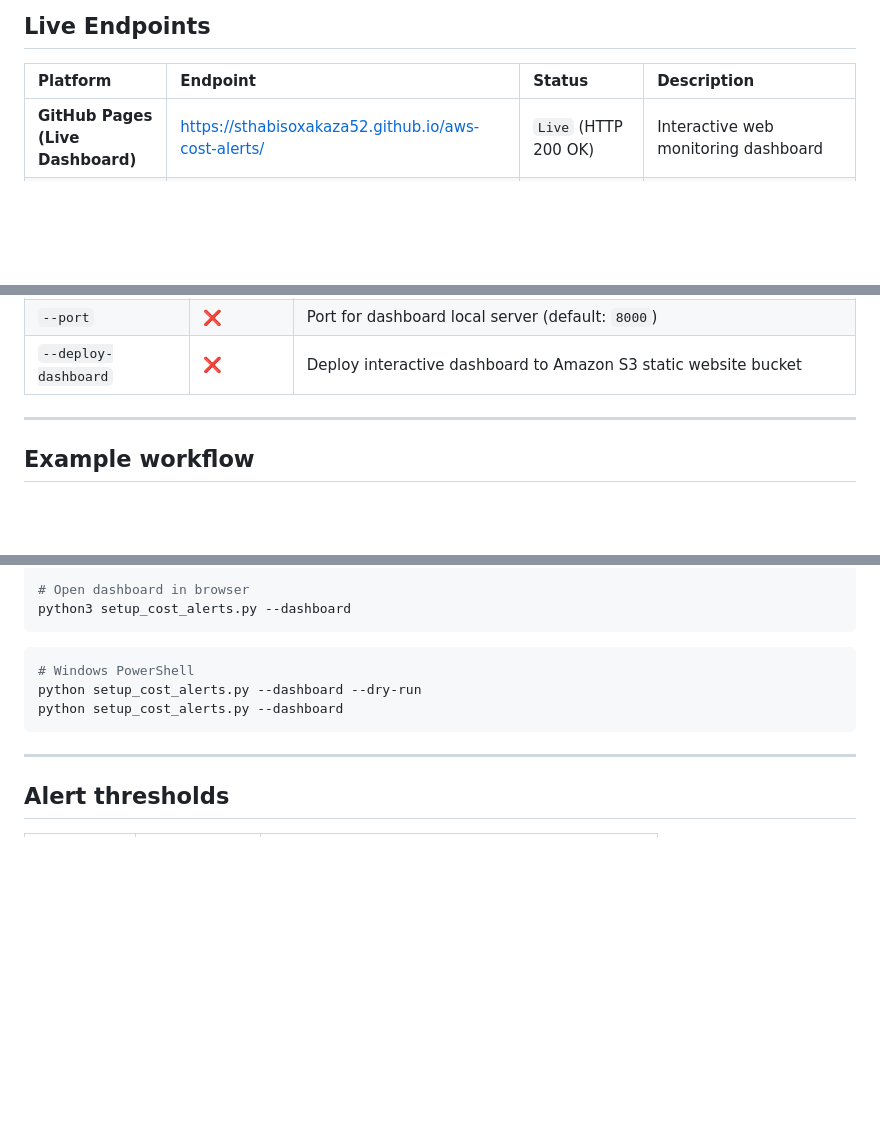
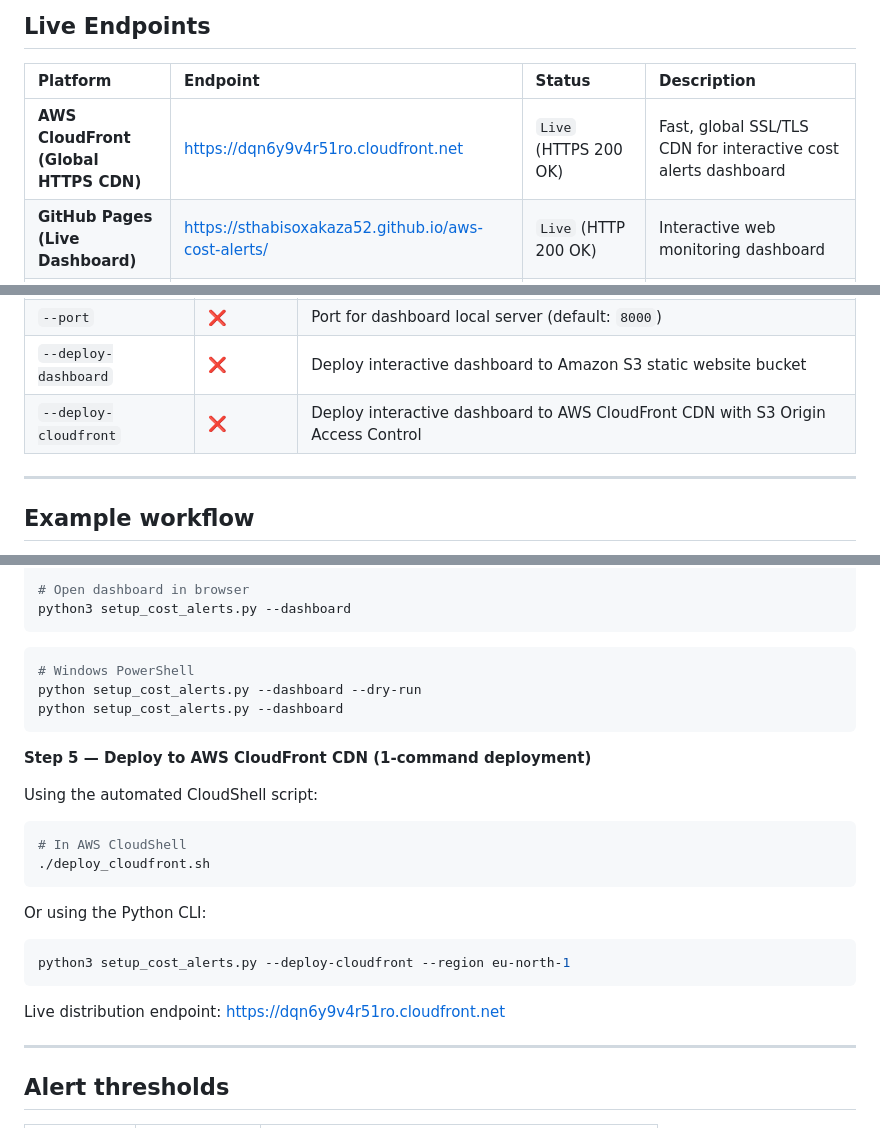
Before and after one commit to sthabisoxakaza52/aws-cost-alerts, a Markdown page: README.md, 3 parts joined by grey strips. GitHub-like rendering; blank space fills up the shorter version.

Commit message:
docs: add CloudFront live HTTPS URL and deployment instructions to README

````diff
--- a/README.md
+++ b/README.md
@@ -16,6 +17,7 @@ A Python/Boto3 automation suite that provisions AWS Budget alerts with **email (
 
 | Platform | Endpoint | Status | Description |
 | :--- | :--- | :--- | :--- |
+| **AWS CloudFront (Global HTTPS CDN)** | [https://dqn6y9v4r51ro.cloudfront.net](https://dqn6y9v4r51ro.cloudfront.net) | `Live` (HTTPS 200 OK) | Fast, global SSL/TLS CDN for interactive cost alerts dashboard |
 | **GitHub Pages (Live Dashboard)** | [https://sthabisoxakaza52.github.io/aws-cost-alerts/](https://sthabisoxakaza52.github.io/aws-cost-alerts/) | `Live` (HTTP 200 OK) | Interactive web monitoring dashboard |
 | **AWS Cloud (School Account)** | Account `902061578625` (`eu-north-1`) | `Active` (Live) | AWS Budgets (`MonthlyAWSBudget`) & SNS Topic (`aws-cost-alert-topic`) |
 | **AWS S3 Static Web Host** | `http://aws-cost-alerts-902061578625.s3-website.eu-north-1.amazonaws.com` | `Configured` (S3 Hosted) | S3 static web console for AWS Cost Alerts |
@@ -228,6 +230,7 @@ python3 setup_cost_alerts.py \
 | `--dashboard` | ❌ | Launch or preview interactive AWS Cost Alerts dashboard |
 | `--port` | ❌ | Port for dashboard local server (default: `8000`) |
 | `--deploy-dashboard` | ❌ | Deploy interactive dashboard to Amazon S3 static website bucket |
+| `--deploy-cloudfront` | ❌ | Deploy interactive dashboard to AWS CloudFront CDN with S3 Origin Access Control |
 
 ---
 
@@ -300,6 +303,21 @@ python setup_cost_alerts.py --dashboard --dry-run
 python setup_cost_alerts.py --dashboard
 ```
 
+**Step 5 — Deploy to AWS CloudFront CDN (1-command deployment)**
+
+Using the automated CloudShell script:
+```bash
+# In AWS CloudShell
+./deploy_cloudfront.sh
+```
+
+Or using the Python CLI:
+```bash
+python3 setup_cost_alerts.py --deploy-cloudfront --region eu-north-1
+```
+
+Live distribution endpoint: [https://dqn6y9v4r51ro.cloudfront.net](https://dqn6y9v4r51ro.cloudfront.net)
+
 ---
 
 ## Alert thresholds
````
Also changed, not shown: other parts of README.md (+1 -0 lines).
